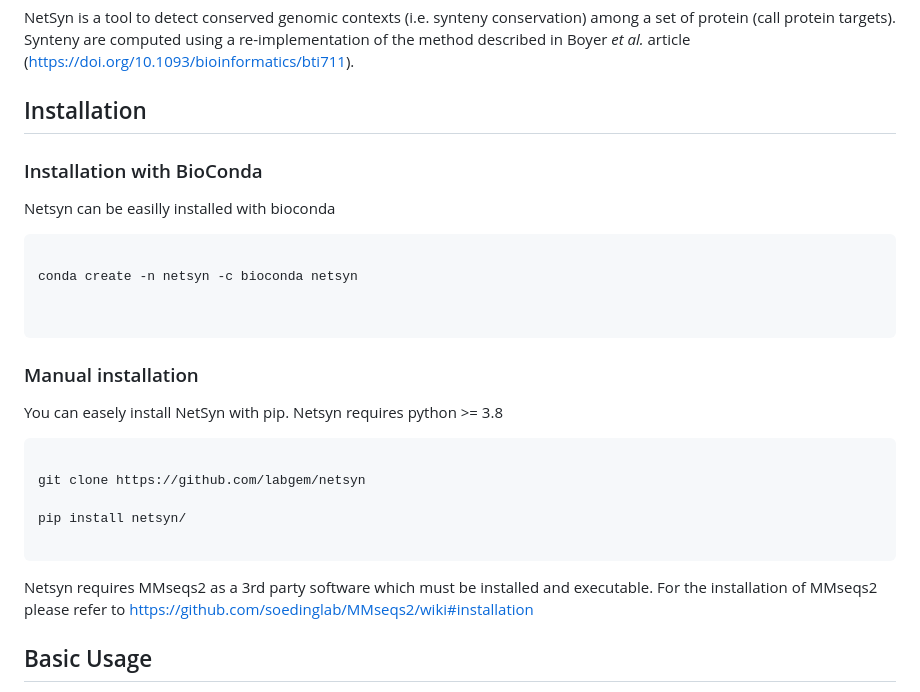
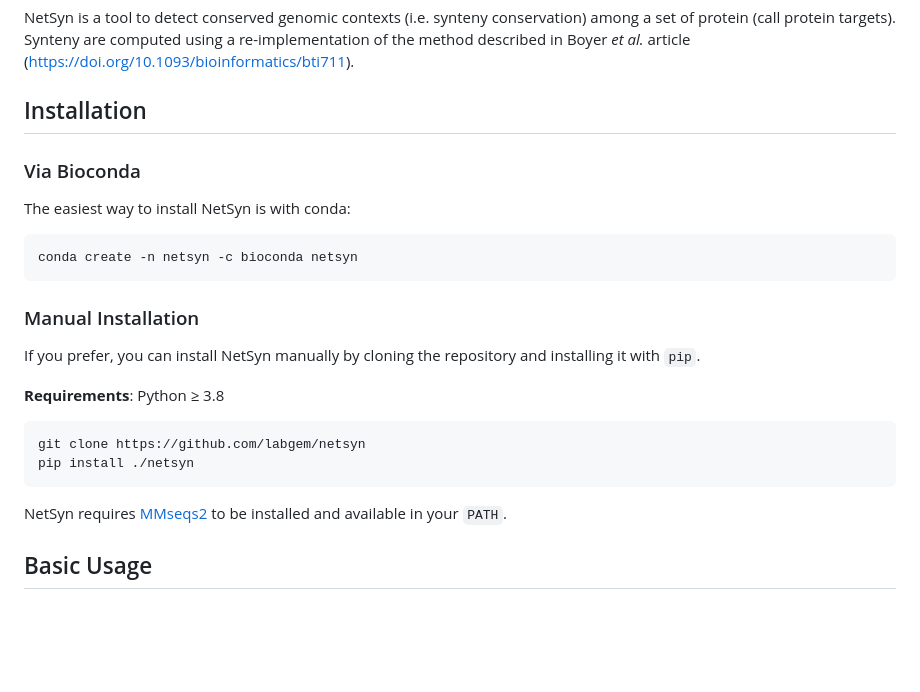
Before and after one commit to labgem/netsyn, a Markdown page: README.md, the part around one of its changes. GitHub-like rendering; blank space fills up the shorter version.

Commit message:
Improve installation section of the Readme

````diff
--- a/README.md
+++ b/README.md
@@ -7,32 +7,26 @@ NetSyn is a tool to detect conserved genomic contexts (i.e. synteny conservation
 
 ## Installation
 
+### Via Bioconda
 
-### Installation with BioConda
-
-Netsyn can be easilly installed with bioconda
+The easiest way to install NetSyn is with conda:
 
 ```bash
-
 conda create -n netsyn -c bioconda netsyn
-
-
 ```
 
+### Manual Installation
 
-### Manual installation
+If you prefer, you can install NetSyn manually by cloning the repository and installing it with `pip`.
 
-You can easely install NetSyn with pip. Netsyn requires python >= 3.8
+**Requirements**: Python ≥ 3.8
 
 ```bash
-
 git clone https://github.com/labgem/netsyn
-
-pip install netsyn/
-
+pip install ./netsyn
 ```
 
-Netsyn requires MMseqs2 as a 3rd party software which must be installed and executable. For the installation of MMseqs2 please refer to https://github.com/soedinglab/MMseqs2/wiki#installation
+NetSyn requires [MMseqs2](https://github.com/soedinglab/MMseqs2/wiki#installation) to be installed and available in your `PATH`.
 
 
 ## Basic Usage
````
Also changed, not shown: other parts of README.md (+1 -1 lines).
